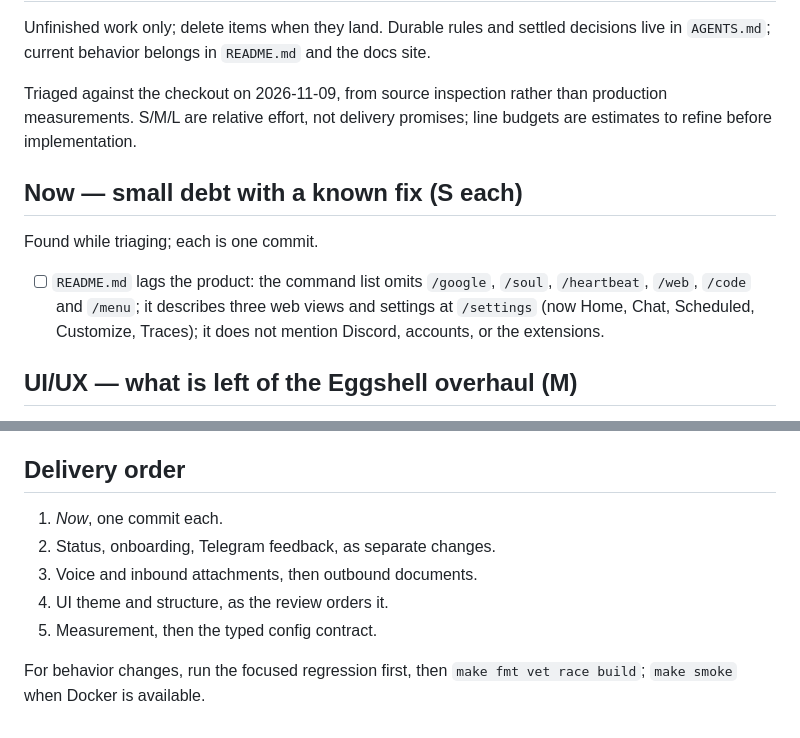
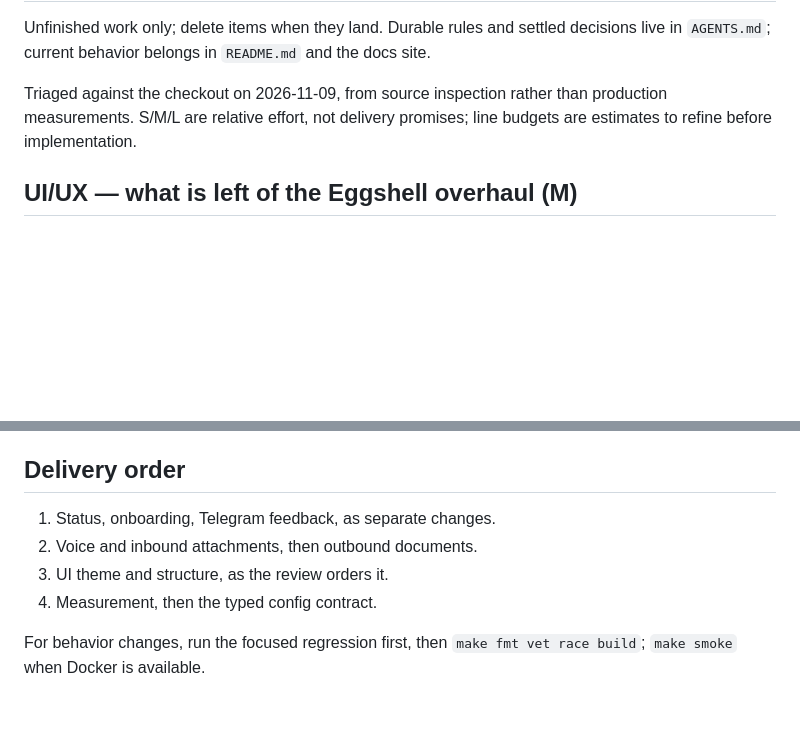
Before and after one commit to nigelteosw/eggy, a Markdown page: TODO.md, 2 parts joined by grey strips. Drawn GitHub-style; blank space fills up the shorter version.

```diff
--- a/TODO.md
+++ b/TODO.md
@@ -8,14 +8,6 @@ Triaged against the checkout on 2026-11-09, from source inspection rather than
 production measurements. S/M/L are relative effort, not delivery promises; line
 budgets are estimates to refine before implementation.
 
-## Now — small debt with a known fix (S each)
-
-Found while triaging; each is one commit.
-
-- [ ] `README.md` lags the product: the command list omits `/google`, `/soul`,
-      `/heartbeat`, `/web`, `/code` and `/menu`; it describes three web views
-      and settings at `/settings` (now Home, Chat, Scheduled, Customize,
-      Traces); it does not mention Discord, accounts, or the extensions.
 ## UI/UX — what is left of the Eggshell overhaul (M)
 
 Review: `docs/superpowers/specs/2026-10-28-ui-ux-review.md`. Bugs, trust,
@@ -225,11 +217,10 @@ Take on demonstrated use, one at a time. None may add a tool.
 
 ## Delivery order
 
-1. *Now*, one commit each.
-2. Status, onboarding, Telegram feedback, as separate changes.
-3. Voice and inbound attachments, then outbound documents.
-4. UI theme and structure, as the review orders it.
-5. Measurement, then the typed config contract.
+1. Status, onboarding, Telegram feedback, as separate changes.
+2. Voice and inbound attachments, then outbound documents.
+3. UI theme and structure, as the review orders it.
+4. Measurement, then the typed config contract.
 
 For behavior changes, run the focused regression first, then
 `make fmt vet race build`; `make smoke` when Docker is available.
```
Also changed, not shown: README.md (+45 -54 lines).
